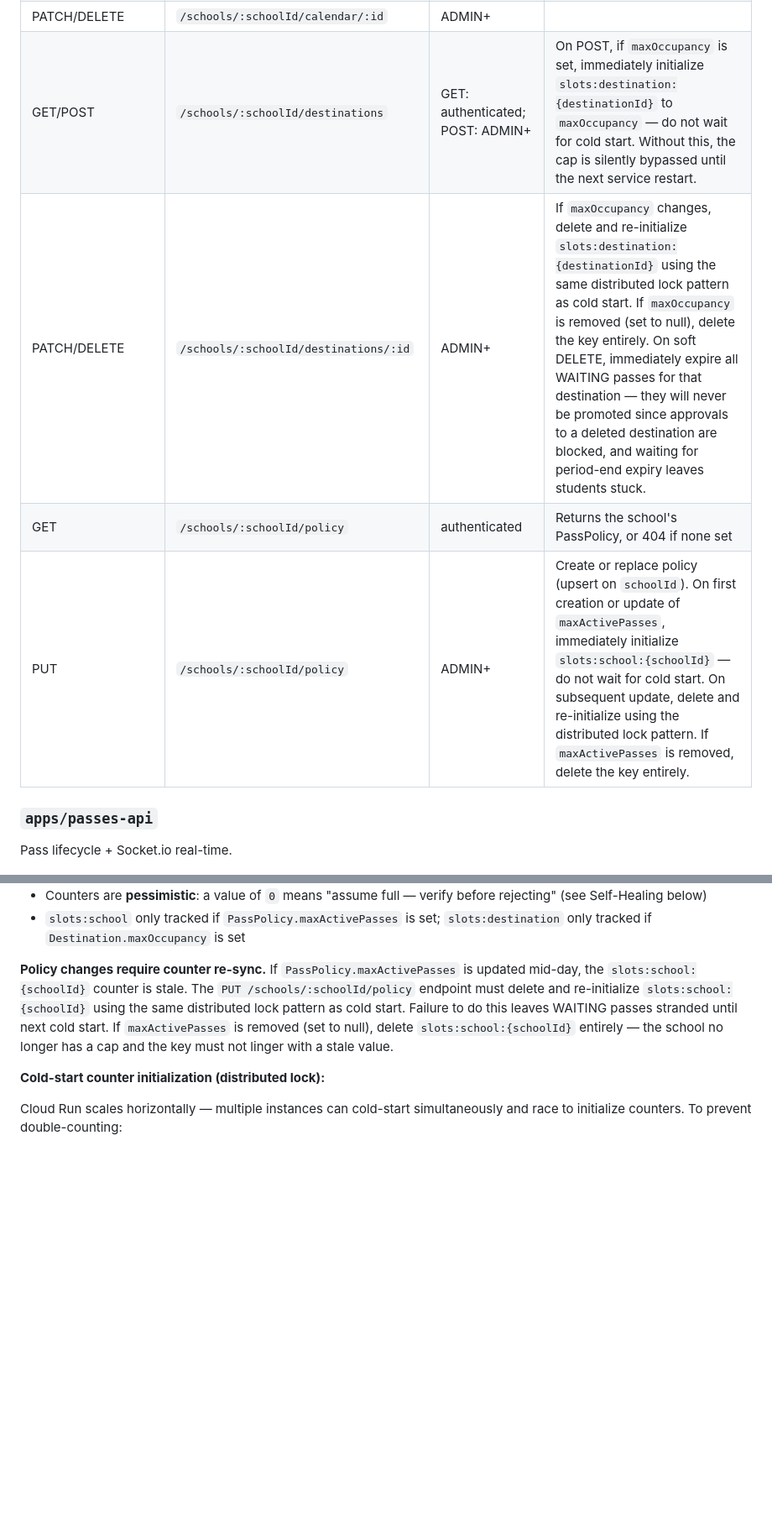
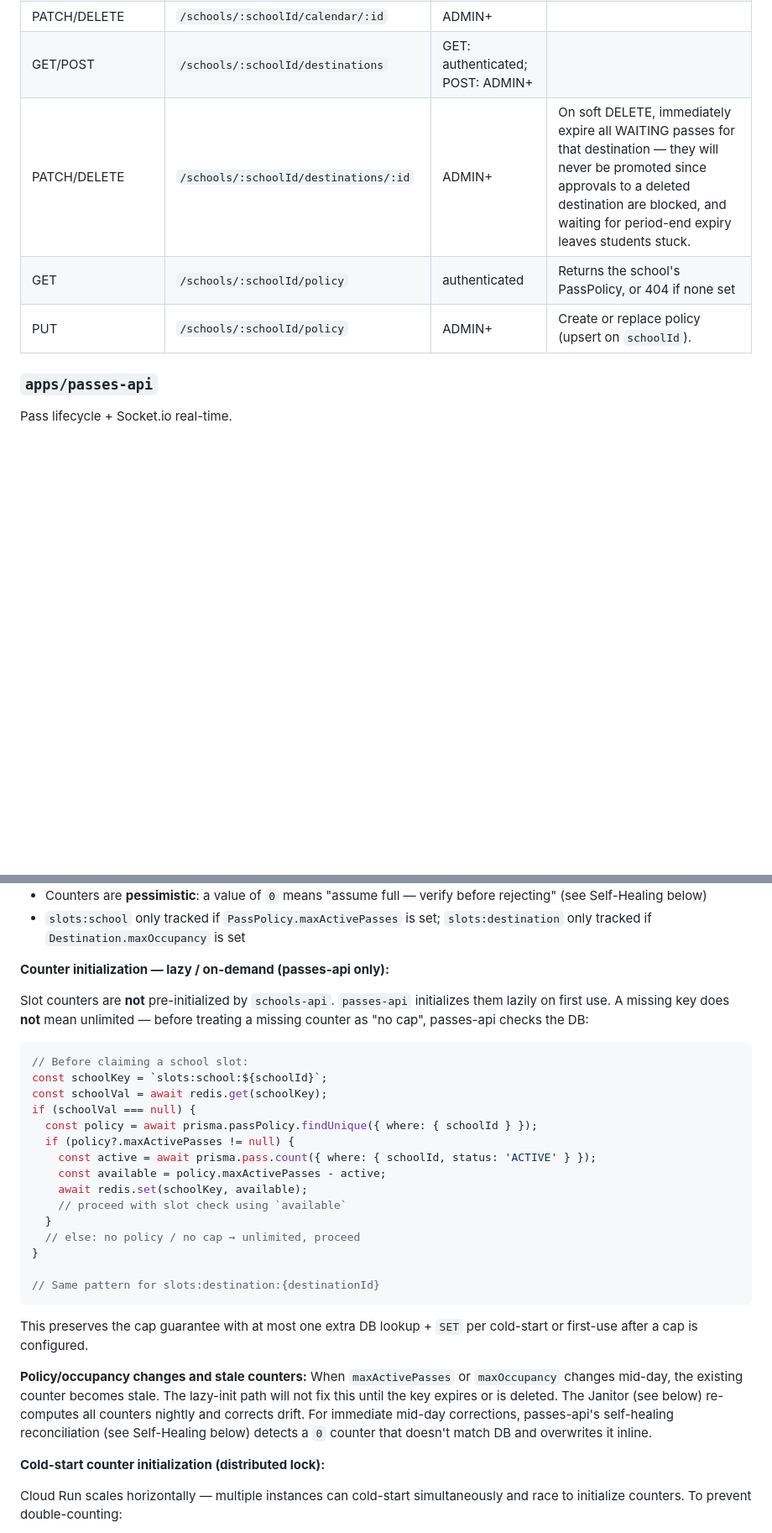
Before and after one commit to bkoch-16/hallpass-backend, a Markdown page: docs/SCHEMA_PLAN.md, 2 parts joined by grey strips. Shown at 84% size. Rendered like a GitHub page; blank space fills up the shorter version.

Commit message:
update schema plan to reflect removal of schools api from redis

````diff
--- a/docs/SCHEMA_PLAN.md
+++ b/docs/SCHEMA_PLAN.md
@@ -388,10 +388,10 @@ Covers schools, schedule types, periods, calendar, and destinations.
 | PATCH/DELETE | `/schools/:schoolId/schedule-types/:scheduleTypeId/periods/:id` | ADMIN+ | If `startTime` or `endTime` changes, the BullMQ expiry job for that period was scheduled against the old time. The corrected job is upserted at the next Cloud Scheduler run (up to 12 hours away) — reschedule at time of change to get around this.                                                                                                                                                                                       |
 | GET/POST | `/schools/:schoolId/calendar` | GET: authenticated; POST: ADMIN+ | POST accepts a single `CalendarEntry` or an array for bulk import. Upserts on `(schoolId, date)` — idempotent. Returns `{ created: N, updated: N }`. A full academic year is ~180 entries; bulk is required for school setup.                                                                                                                                                                                                               |
 | PATCH/DELETE | `/schools/:schoolId/calendar/:id` | ADMIN+ |                                                                                                                                                                                                                                                                                                                                                                                                                                             |
-| GET/POST | `/schools/:schoolId/destinations` | GET: authenticated; POST: ADMIN+ | On POST, if `maxOccupancy` is set, immediately initialize `slots:destination:{destinationId}` to `maxOccupancy` — do not wait for cold start. Without this, the cap is silently bypassed until the next service restart.                                                                                                                                                                                                                    |
-| PATCH/DELETE | `/schools/:schoolId/destinations/:id` | ADMIN+ | If `maxOccupancy` changes, delete and re-initialize `slots:destination:{destinationId}` using the same distributed lock pattern as cold start. If `maxOccupancy` is removed (set to null), delete the key entirely. On soft DELETE, immediately expire all WAITING passes for that destination — they will never be promoted since approvals to a deleted destination are blocked, and waiting for period-end expiry leaves students stuck. |
-| GET | `/schools/:schoolId/policy` | authenticated | Returns the school's PassPolicy, or 404 if none set                                                                                                                                                                                                                                                                                                                                                                                         |
-| PUT | `/schools/:schoolId/policy` | ADMIN+ | Create or replace policy (upsert on `schoolId`). On first creation or update of `maxActivePasses`, immediately initialize `slots:school:{schoolId}` — do not wait for cold start. On subsequent update, delete and re-initialize using the distributed lock pattern. If `maxActivePasses` is removed, delete the key entirely.                                                                                                              |
+| GET/POST | `/schools/:schoolId/destinations` | GET: authenticated; POST: ADMIN+ | |
+| PATCH/DELETE | `/schools/:schoolId/destinations/:id` | ADMIN+ | On soft DELETE, immediately expire all WAITING passes for that destination — they will never be promoted since approvals to a deleted destination are blocked, and waiting for period-end expiry leaves students stuck. |
+| GET | `/schools/:schoolId/policy` | authenticated | Returns the school's PassPolicy, or 404 if none set |
+| PUT | `/schools/:schoolId/policy` | ADMIN+ | Create or replace policy (upsert on `schoolId`). |
 
 ### `apps/passes-api`
 
@@ -429,7 +429,31 @@ Serverless Redis — matches the Cloud Run + Neon zero-scale model.
 - Counters are **pessimistic**: a value of `0` means "assume full — verify before rejecting" (see Self-Healing below)
 - `slots:school` only tracked if `PassPolicy.maxActivePasses` is set; `slots:destination` only tracked if `Destination.maxOccupancy` is set
 
-**Policy changes require counter re-sync.** If `PassPolicy.maxActivePasses` is updated mid-day, the `slots:school:{schoolId}` counter is stale. The `PUT /schools/:schoolId/policy` endpoint must delete and re-initialize `slots:school:{schoolId}` using the same distributed lock pattern as cold start. Failure to do this leaves WAITING passes stranded until next cold start. If `maxActivePasses` is removed (set to null), delete `slots:school:{schoolId}` entirely — the school no longer has a cap and the key must not linger with a stale value.
+**Counter initialization — lazy / on-demand (passes-api only):**
+
+Slot counters are **not** pre-initialized by `schools-api`. `passes-api` initializes them lazily on first use. A missing key does **not** mean unlimited — before treating a missing counter as "no cap", passes-api checks the DB:
+
+```ts
+// Before claiming a school slot:
+const schoolKey = `slots:school:${schoolId}`;
+const schoolVal = await redis.get(schoolKey);
+if (schoolVal === null) {
+  const policy = await prisma.passPolicy.findUnique({ where: { schoolId } });
+  if (policy?.maxActivePasses != null) {
+    const active = await prisma.pass.count({ where: { schoolId, status: 'ACTIVE' } });
+    const available = policy.maxActivePasses - active;
+    await redis.set(schoolKey, available);
+    // proceed with slot check using `available`
+  }
+  // else: no policy / no cap → unlimited, proceed
+}
+
+// Same pattern for slots:destination:{destinationId}
+```
+
+This preserves the cap guarantee with at most one extra DB lookup + `SET` per cold-start or first-use after a cap is configured.
+
+**Policy/occupancy changes and stale counters:** When `maxActivePasses` or `maxOccupancy` changes mid-day, the existing counter becomes stale. The lazy-init path will not fix this until the key expires or is deleted. The Janitor (see below) re-computes all counters nightly and corrects drift. For immediate mid-day corrections, passes-api's self-healing reconciliation (see Self-Healing below) detects a `0` counter that doesn't match DB and overwrites it inline.
 
 **Cold-start counter initialization (distributed lock):**
 
````
Also changed, not shown: other parts of docs/SCHEMA_PLAN.md (+1 -1 lines).
